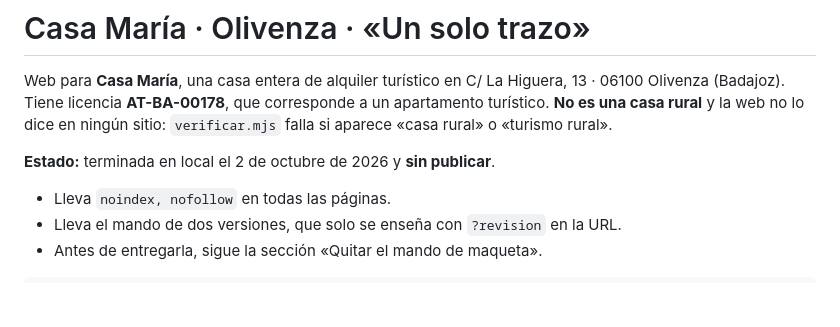
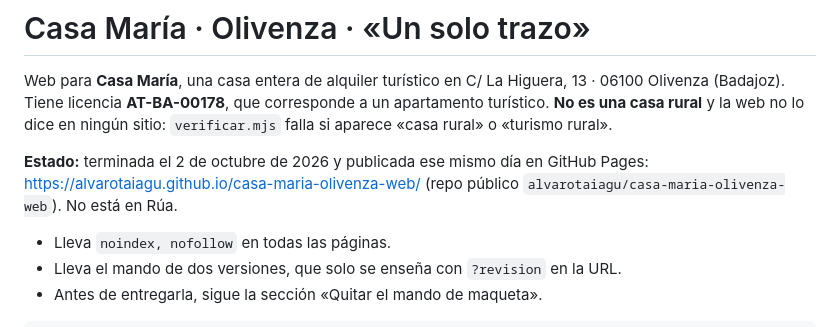
Before and after one commit to alvarotaiagu/casa-maria-olivenza-web, a Markdown page: README.md, the part around the change. Drawn GitHub-style; blank space fills up the shorter version.

Commit message:
README: publicada en GitHub Pages
Co-Authored-By: Claude Opus 5.5 <noreply@anthropic.com>

```diff
--- a/README.md
+++ b/README.md
@@ -2,7 +2,7 @@
 
 Web para **Casa María**, una casa entera de alquiler turístico en C/ La Higuera, 13 · 06100 Olivenza (Badajoz). Tiene licencia **AT-BA-00178**, que corresponde a un apartamento turístico. **No es una casa rural** y la web no lo dice en ningún sitio: `verificar.mjs` falla si aparece «casa rural» o «turismo rural».
 
-**Estado:** terminada en local el 2 de octubre de 2026 y **sin publicar**.
+**Estado:** terminada el 2 de octubre de 2026 y publicada ese mismo día en GitHub Pages: https://alvarotaiagu.github.io/casa-maria-olivenza-web/ (repo público `alvarotaiagu/casa-maria-olivenza-web`). No está en Rúa.
 - Lleva `noindex, nofollow` en todas las páginas.
 - Lleva el mando de dos versiones, que solo se enseña con `?revision` en la URL.
 - Antes de entregarla, sigue la sección «Quitar el mando de maqueta».
```
